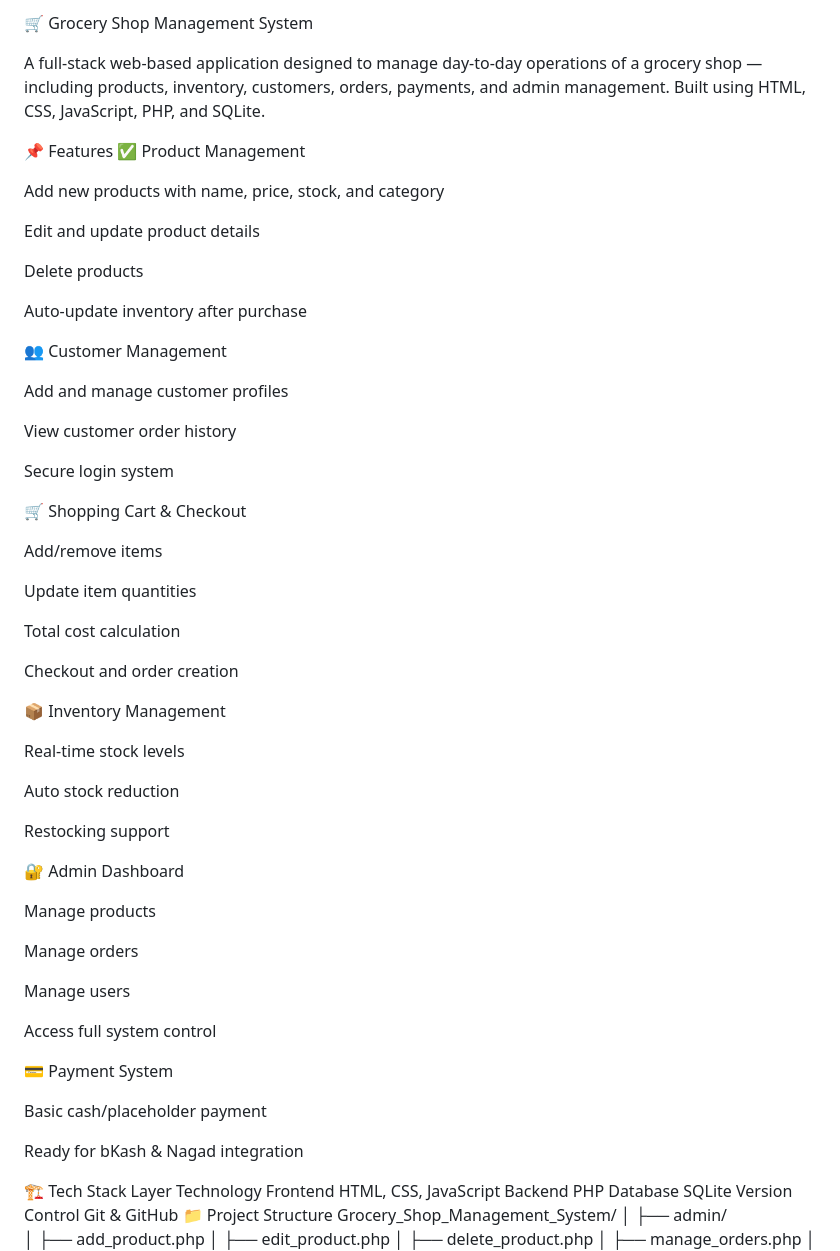
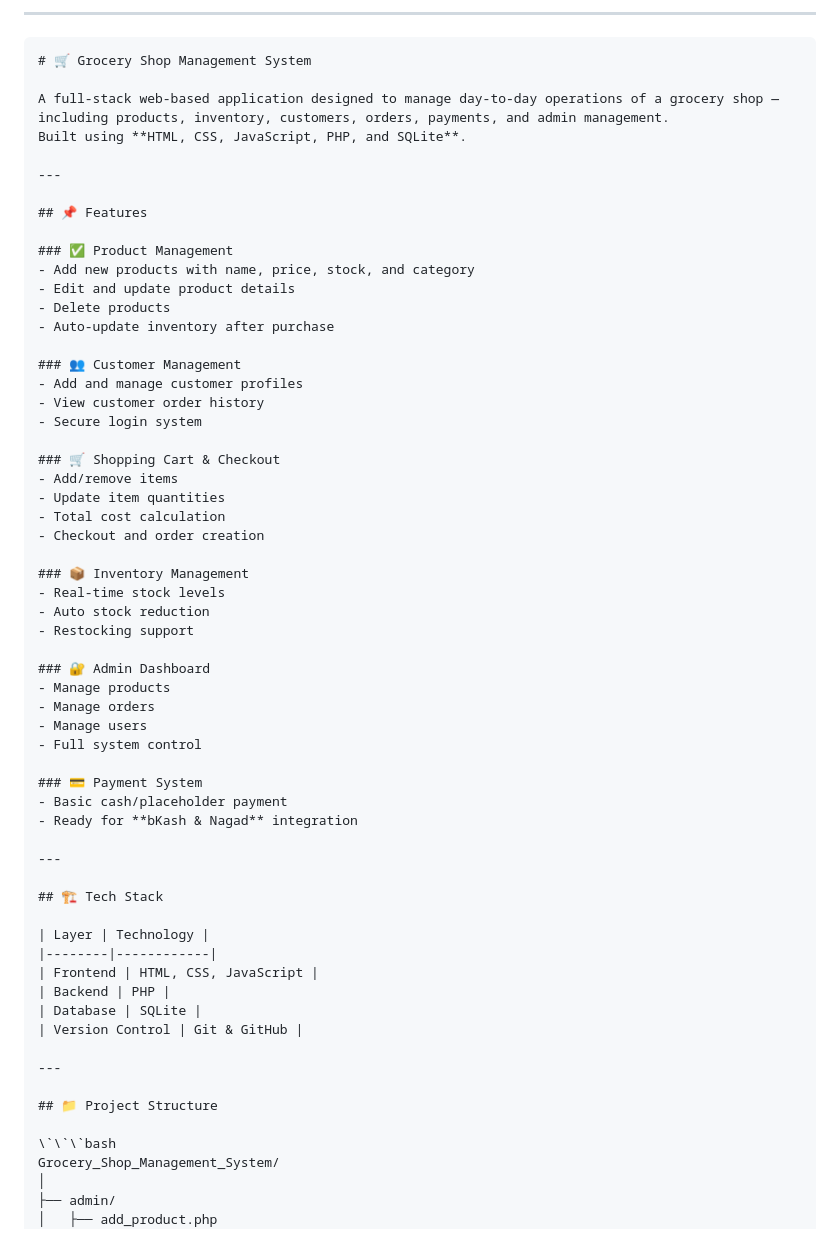
Before and after one commit to Barrun-Kabir-Rifat/Grocery_Shop_Management_System, a Markdown page: README.md, the part around the change printed below. Drawn GitHub-style.

Commit message:
Revise README for Grocery Shop Management System
Reorganize and enhance README content for clarity and structure.

````diff
--- a/README.md
+++ b/README.md
@@ -1,68 +1,63 @@
-🛒 Grocery Shop Management System
+---
+
+```markdown
+# 🛒 Grocery Shop Management System
 
 A full-stack web-based application designed to manage day-to-day operations of a grocery shop — including products, inventory, customers, orders, payments, and admin management.
-Built using HTML, CSS, JavaScript, PHP, and SQLite.
+Built using **HTML, CSS, JavaScript, PHP, and SQLite**.
 
-📌 Features
-✅ Product Management
+---
 
-Add new products with name, price, stock, and category
+## 📌 Features
 
-Edit and update product details
+### ✅ Product Management
+- Add new products with name, price, stock, and category
+- Edit and update product details
+- Delete products
+- Auto-update inventory after purchase
 
-Delete products
+### 👥 Customer Management
+- Add and manage customer profiles
+- View customer order history
+- Secure login system
 
-Auto-update inventory after purchase
+### 🛒 Shopping Cart & Checkout
+- Add/remove items
+- Update item quantities
+- Total cost calculation
+- Checkout and order creation
 
-👥 Customer Management
+### 📦 Inventory Management
+- Real-time stock levels
+- Auto stock reduction
+- Restocking support
 
-Add and manage customer profiles
+### 🔐 Admin Dashboard
+- Manage products
+- Manage orders
+- Manage users
+- Full system control
 
-View customer order history
+### 💳 Payment System
+- Basic cash/placeholder payment
+- Ready for **bKash & Nagad** integration
 
-Secure login system
+---
 
-🛒 Shopping Cart & Checkout
+## 🏗️ Tech Stack
 
-Add/remove items
+| Layer | Technology |
+|--------|------------|
+| Frontend | HTML, CSS, JavaScript |
+| Backend | PHP |
+| Database | SQLite |
+| Version Control | Git & GitHub |
 
-Update item quantities
+---
 
-Total cost calculation
+## 📁 Project Structure
 
-Checkout and order creation
-
-📦 Inventory Management
-
-Real-time stock levels
-
-Auto stock reduction
-
-Restocking support
-
-🔐 Admin Dashboard
-
-Manage products
-
-Manage orders
-
-Manage users
-
-Access full system control
-
-💳 Payment System
-
-Basic cash/placeholder payment
-
-Ready for bKash & Nagad integration
-
-🏗️ Tech Stack
-Layer	Technology
-Frontend	HTML, CSS, JavaScript
-Backend	PHP
-Database	SQLite
-Version Control	Git & GitHub
-📁 Project Structure
+\`\`\`bash
 Grocery_Shop_Management_System/
 │
 ├── admin/
````
Also changed, not shown: other parts of README.md (+33 -47 lines).
